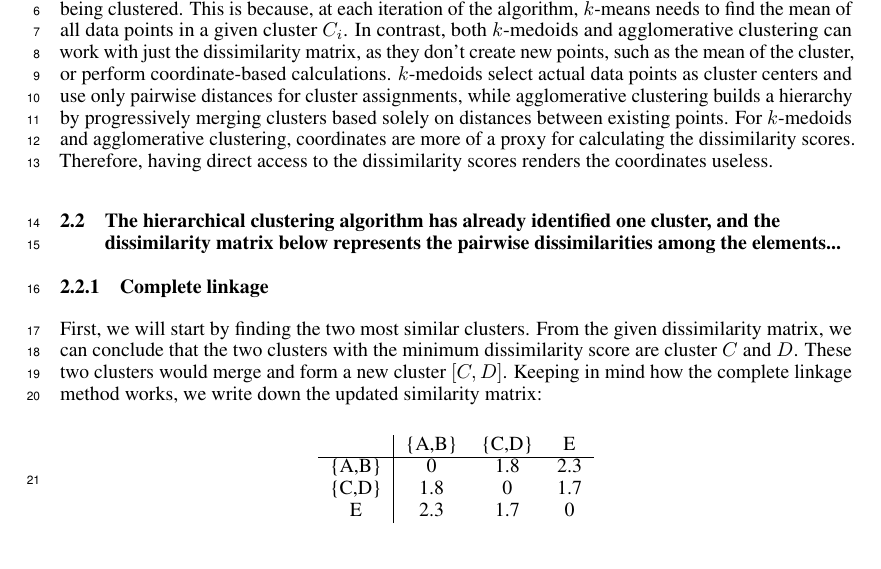
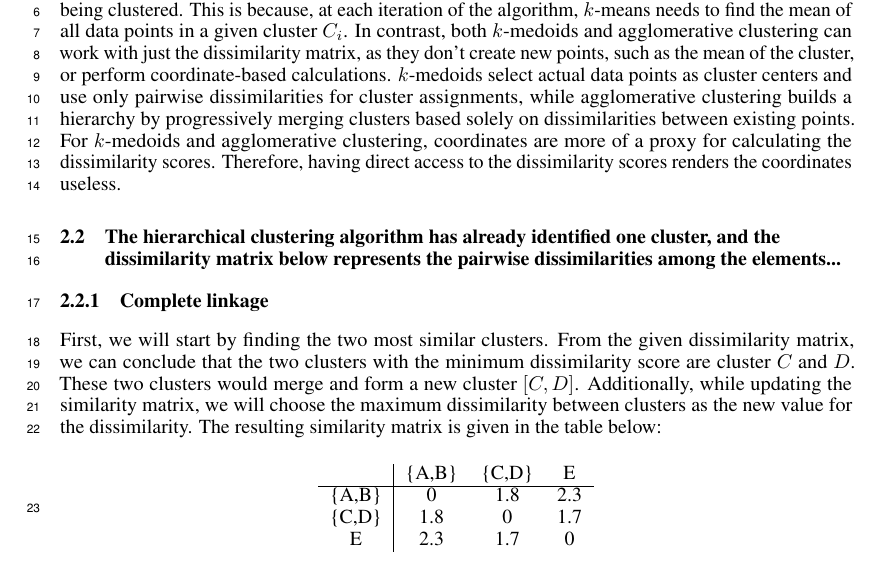
Before and after one commit to dhimitriosduka1/eml, a LaTeX problem sheet (Assignments/Assignment_4/submission/p2/sample.tex): part of page 1 of 2, cut so that both start at the same text. Compiled offline with pdfLaTeX.

Commit message:
Done with P2

```diff
--- a/Assignments/Assignment_4/submission/p2/sample.tex
+++ b/Assignments/Assignment_4/submission/p2/sample.tex
@@ -50,11 +50,11 @@
 \setcounter{section}{1}
 \section{Problem 2 (Hierarchical clustering and dissimilarity)}
 \subsection{To perform k-means clustering, k-medoids, or agglomerative clustering, is it necessary to know the coordinates of the elements being clustered, or is it sufficient to have only their dissimilarity matrix? Explain your answer in detail.}
-Out of the three mentioned clustering methods, only $k$-means requires the coordinates of the elements being clustered. This is because, at each iteration of the algorithm, $k$-means needs to find the mean of all data points in a given cluster $C_i$. In contrast, both $k$-medoids and agglomerative clustering can work with just the dissimilarity matrix, as they don't create new points, such as the mean of the cluster, or perform coordinate-based calculations. $k$-medoids select actual data points as cluster centers and use only pairwise distances for cluster assignments, while agglomerative clustering builds a hierarchy by progressively merging clusters based solely on distances between existing points. For $k$-medoids and agglomerative clustering, coordinates are more of a proxy for calculating the dissimilarity scores. Therefore, having direct access to the dissimilarity scores renders the coordinates useless.
+Out of the three mentioned clustering methods, only $k$-means requires the coordinates of the elements being clustered. This is because, at each iteration of the algorithm, $k$-means needs to find the mean of all data points in a given cluster $C_i$. In contrast, both $k$-medoids and agglomerative clustering can work with just the dissimilarity matrix, as they don't create new points, such as the mean of the cluster, or perform coordinate-based calculations. $k$-medoids select actual data points as cluster centers and use only pairwise dissimilarities for cluster assignments, while agglomerative clustering builds a hierarchy by progressively merging clusters based solely on dissimilarities between existing points. For $k$-medoids and agglomerative clustering, coordinates are more of a proxy for calculating the dissimilarity scores. Therefore, having direct access to the dissimilarity scores renders the coordinates useless.
 
 \subsection{The hierarchical clustering algorithm has already identified one cluster, and the dissimilarity matrix below represents the pairwise dissimilarities among the elements...}
 \subsubsection{Complete linkage}
-First, we will start by finding the two most similar clusters. From the given dissimilarity matrix, we can conclude that the two clusters with the minimum dissimilarity score are cluster $C$ and $D$. These two clusters would merge and form a new cluster $[C, D]$. Keeping in mind how the complete linkage method works, we write down the updated similarity matrix:
+First, we will start by finding the two most similar clusters. From the given dissimilarity matrix, we can conclude that the two clusters with the minimum dissimilarity score are cluster $C$ and $D$. These two clusters would merge and form a new cluster $[C, D]$. Additionally, while updating the similarity matrix, we will choose the maximum dissimilarity between clusters as the new value for the dissimilarity. The resulting similarity matrix is given in the table below:
 
 \begin{center}
     \begin{tabular}{c|ccc}
```
Also changed, not shown: Assignments/Assignment_4/submission/p2/sample.pdf.
